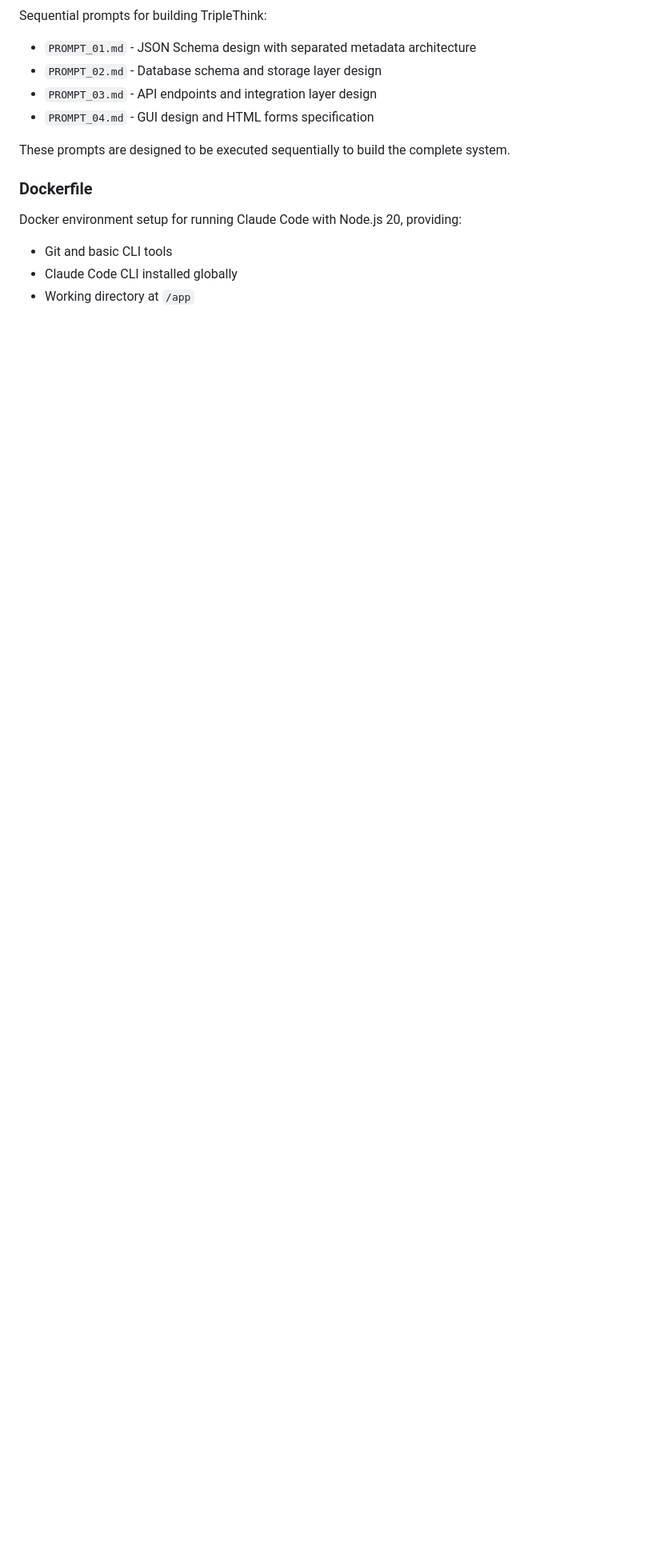
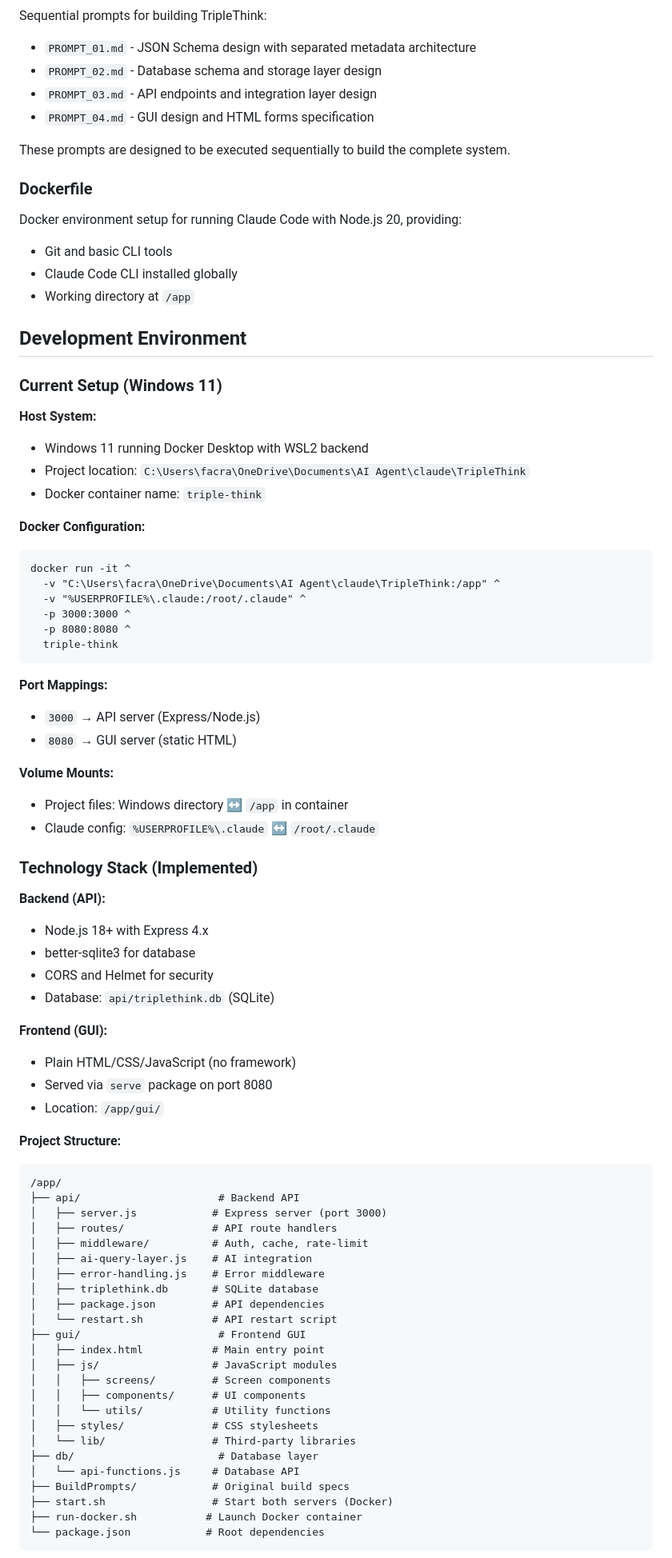
Before and after one commit to fayettec/TripleThink, a Markdown page: CLAUDE.md, the part around one of its changes. Shown at 80% size. Drawn GitHub-style; blank space fills up the shorter version.

````diff
--- a/CLAUDE.md
+++ b/CLAUDE.md
@@ -24,3 +24,72 @@ Docker environment setup for running Claude Code with Node.js 20, providing:
 - Git and basic CLI tools
 - Claude Code CLI installed globally
 - Working directory at `/app`
+
+## Development Environment
+
+### Current Setup (Windows 11)
+
+**Host System:**
+- Windows 11 running Docker Desktop with WSL2 backend
+- Project location: `C:\Users\facra\OneDrive\Documents\AI Agent\claude\TripleThink`
+- Docker container name: `triple-think`
+
+**Docker Configuration:**
+```cmd
+docker run -it ^
+  -v "C:\Users\facra\OneDrive\Documents\AI Agent\claude\TripleThink:/app" ^
+  -v "%USERPROFILE%\.claude:/root/.claude" ^
+  -p 3000:3000 ^
+  -p 8080:8080 ^
+  triple-think
+```
+
+**Port Mappings:**
+- `3000` → API server (Express/Node.js)
+- `8080` → GUI server (static HTML)
+
+**Volume Mounts:**
+- Project files: Windows directory ↔ `/app` in container
+- Claude config: `%USERPROFILE%\.claude` ↔ `/root/.claude`
+
+### Technology Stack (Implemented)
+
+**Backend (API):**
+- Node.js 18+ with Express 4.x
+- better-sqlite3 for database
+- CORS and Helmet for security
+- Database: `api/triplethink.db` (SQLite)
+
+**Frontend (GUI):**
+- Plain HTML/CSS/JavaScript (no framework)
+- Served via `serve` package on port 8080
+- Location: `/app/gui/`
+
+**Project Structure:**
+```
+/app/
+├── api/                      # Backend API
+│   ├── server.js            # Express server (port 3000)
+│   ├── routes/              # API route handlers
+│   ├── middleware/          # Auth, cache, rate-limit
+│   ├── ai-query-layer.js    # AI integration
+│   ├── error-handling.js    # Error middleware
+│   ├── triplethink.db       # SQLite database
+│   ├── package.json         # API dependencies
+│   └── restart.sh           # API restart script
+├── gui/                      # Frontend GUI
+│   ├── index.html           # Main entry point
+│   ├── js/                  # JavaScript modules
+│   │   ├── screens/         # Screen components
+│   │   ├── components/      # UI components
+│   │   └── utils/           # Utility functions
+│   ├── styles/              # CSS stylesheets
+│   └── lib/                 # Third-party libraries
+├── db/                       # Database layer
+│   └── api-functions.js     # Database API
+├── BuildPrompts/            # Original build specs
+├── start.sh                 # Start both servers (Docker)
+├── run-docker.sh           # Launch Docker container
+└── package.json            # Root dependencies
+```
+
````
Also changed, not shown: other parts of CLAUDE.md (+163 -40 lines).
